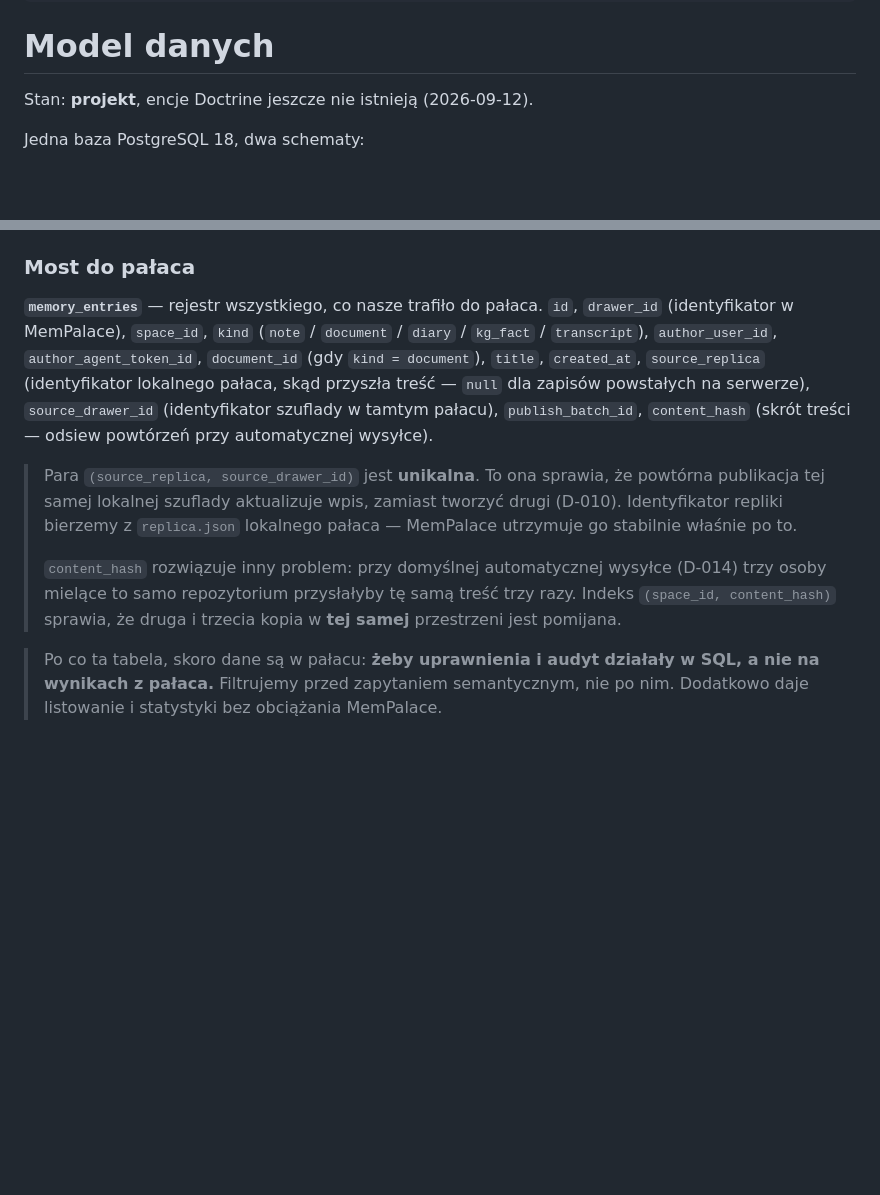
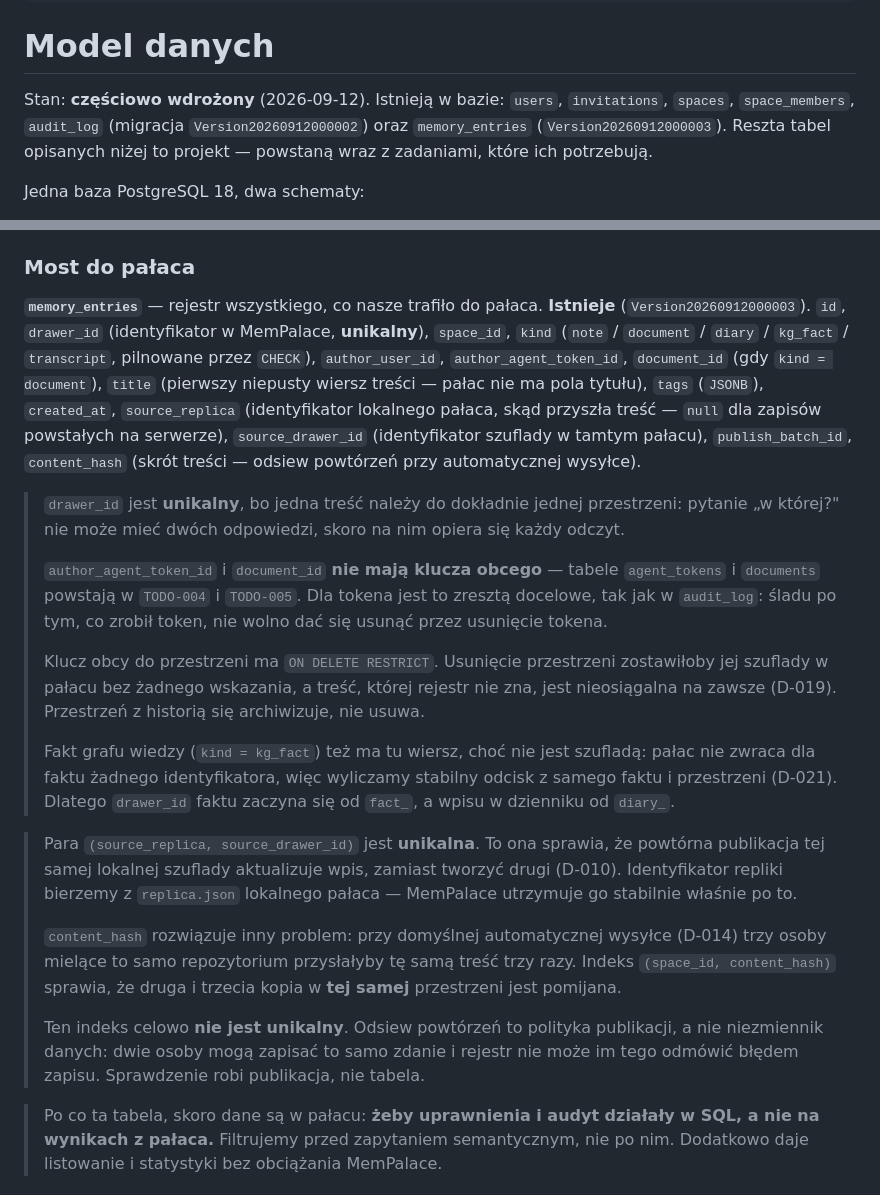
Before and after one commit to DragonKing026/WS_Memory, a Markdown page: docs/02-model-danych.md, 2 parts joined by grey strips. Rendered like a GitHub page; blank space fills up the shorter version.

```diff
--- a/docs/02-model-danych.md
+++ b/docs/02-model-danych.md
@@ -6,7 +6,11 @@ tags: [ws-memory, dokumentacja, model-danych, postgres, doctrine, pgvector]
 
 # Model danych
 
-Stan: **projekt**, encje Doctrine jeszcze nie istnieją (2026-09-12).
+Stan: **częściowo wdrożony** (2026-09-12). Istnieją w bazie: `users`,
+`invitations`, `spaces`, `space_members`, `audit_log` (migracja
+`Version20260912000002`) oraz `memory_entries` (`Version20260912000003`).
+Reszta tabel opisanych niżej to projekt — powstaną wraz z zadaniami, które ich
+potrzebują.
 
 Jedna baza PostgreSQL 18, dwa schematy:
 
@@ -78,13 +82,35 @@ przy akceptacji zaproszenia.
 ### Most do pałaca
 
 **`memory_entries`** — rejestr wszystkiego, co nasze trafiło do pałaca.
-`id`, `drawer_id` (identyfikator w MemPalace), `space_id`, `kind`
-(`note` / `document` / `diary` / `kg_fact` / `transcript`), `author_user_id`,
-`author_agent_token_id`, `document_id` (gdy `kind = document`), `title`,
-`created_at`, `source_replica` (identyfikator lokalnego pałaca, skąd przyszła
-treść — `null` dla zapisów powstałych na serwerze), `source_drawer_id`
-(identyfikator szuflady w tamtym pałacu), `publish_batch_id`,
-`content_hash` (skrót treści — odsiew powtórzeń przy automatycznej wysyłce).
+**Istnieje** (`Version20260912000003`).
+`id`, `drawer_id` (identyfikator w MemPalace, **unikalny**), `space_id`, `kind`
+(`note` / `document` / `diary` / `kg_fact` / `transcript`, pilnowane przez
+`CHECK`), `author_user_id`, `author_agent_token_id`, `document_id`
+(gdy `kind = document`), `title` (pierwszy niepusty wiersz treści — pałac nie
+ma pola tytułu), `tags` (`JSONB`), `created_at`, `source_replica`
+(identyfikator lokalnego pałaca, skąd przyszła treść — `null` dla zapisów
+powstałych na serwerze), `source_drawer_id` (identyfikator szuflady w tamtym
+pałacu), `publish_batch_id`, `content_hash` (skrót treści — odsiew powtórzeń
+przy automatycznej wysyłce).
+
+> `drawer_id` jest **unikalny**, bo jedna treść należy do dokładnie jednej
+> przestrzeni: pytanie „w której?" nie może mieć dwóch odpowiedzi, skoro na nim
+> opiera się każdy odczyt.
+>
+> `author_agent_token_id` i `document_id` **nie mają klucza obcego** — tabele
+> `agent_tokens` i `documents` powstają w `TODO-004` i `TODO-005`. Dla tokena
+> jest to zresztą docelowe, tak jak w `audit_log`: śladu po tym, co zrobił
+> token, nie wolno dać się usunąć przez usunięcie tokena.
+>
+> Klucz obcy do przestrzeni ma `ON DELETE RESTRICT`. Usunięcie przestrzeni
+> zostawiłoby jej szuflady w pałacu bez żadnego wskazania, a treść, której
+> rejestr nie zna, jest nieosiągalna na zawsze (D-019). Przestrzeń z historią
+> się archiwizuje, nie usuwa.
+>
+> Fakt grafu wiedzy (`kind = kg_fact`) też ma tu wiersz, choć nie jest
+> szufladą: pałac nie zwraca dla faktu żadnego identyfikatora, więc
+> wyliczamy stabilny odcisk z samego faktu i przestrzeni (D-021). Dlatego
+> `drawer_id` faktu zaczyna się od `fact_`, a wpisu w dzienniku od `diary_`.
 
 > Para `(source_replica, source_drawer_id)` jest **unikalna**. To ona sprawia,
 > że powtórna publikacja tej samej lokalnej szuflady aktualizuje wpis, zamiast
@@ -95,6 +121,11 @@ treść — `null` dla zapisów powstałych na serwerze), `source_drawer_id`
 > (D-014) trzy osoby mielące to samo repozytorium przysłałyby tę samą treść
 > trzy razy. Indeks `(space_id, content_hash)` sprawia, że druga i trzecia
 > kopia w **tej samej** przestrzeni jest pomijana.
+>
+> Ten indeks celowo **nie jest unikalny**. Odsiew powtórzeń to polityka
+> publikacji, a nie niezmiennik danych: dwie osoby mogą zapisać to samo zdanie
+> i rejestr nie może im tego odmówić błędem zapisu. Sprawdzenie robi
+> publikacja, nie tabela.
 
 > Po co ta tabela, skoro dane są w pałacu: **żeby uprawnienia i audyt działały
 > w SQL, a nie na wynikach z pałaca.** Filtrujemy przed zapytaniem
```
Also changed, not shown: docs/en/02-data-model.md (+38 -8 lines).
